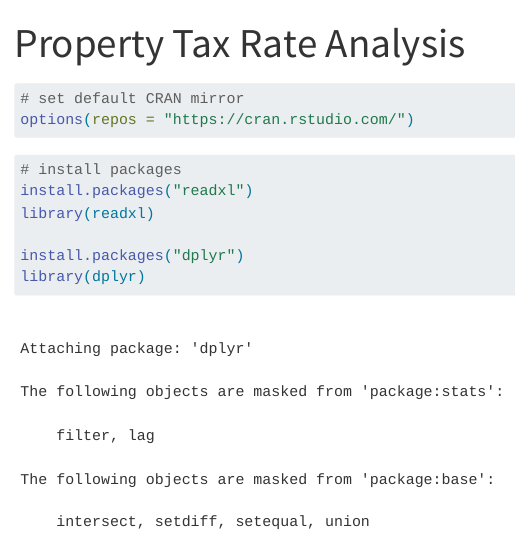
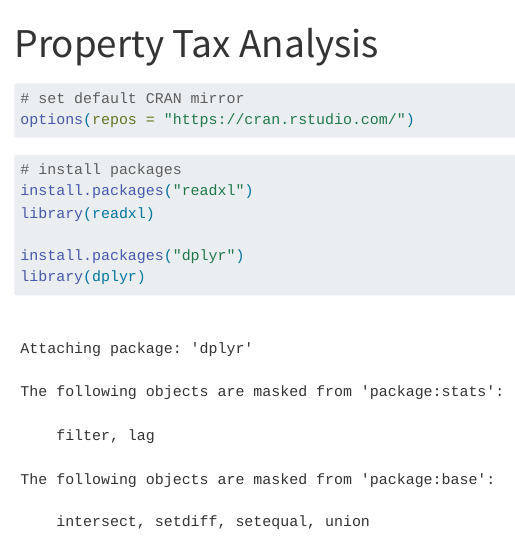
Before and after one commit to jenniferncbudget/Property-Tax-Analysis, a Quarto document (2020_2024_Analysis_Property_Tax.qmd): the page in a window 1100 px wide, from its top. Rendered offline with R 4.5, knitr and Pandoc in place of Quarto, with nearby package versions; some code elsewhere in the file could not run offline.

Commit message:
Making sure the push works

````diff
--- a/2020_2024_Analysis_Property_Tax.qmd
+++ b/2020_2024_Analysis_Property_Tax.qmd
@@ -1,14 +1,12 @@
 ---
-title: "Property Tax Rate Analysis"
+title: "Property Tax Analysis"
 format: html
 editor: visual
 ---
 
 ```{r}
-
 # set default CRAN mirror
 options(repos = "https://cran.rstudio.com/")
-
 ```
 
 ```{r}
````
